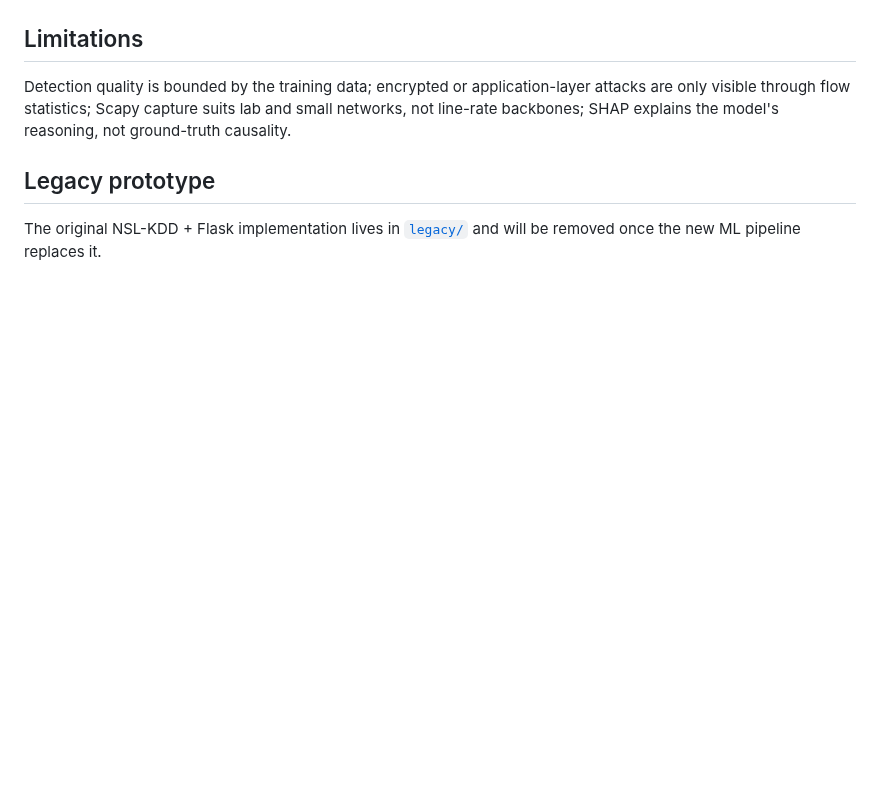
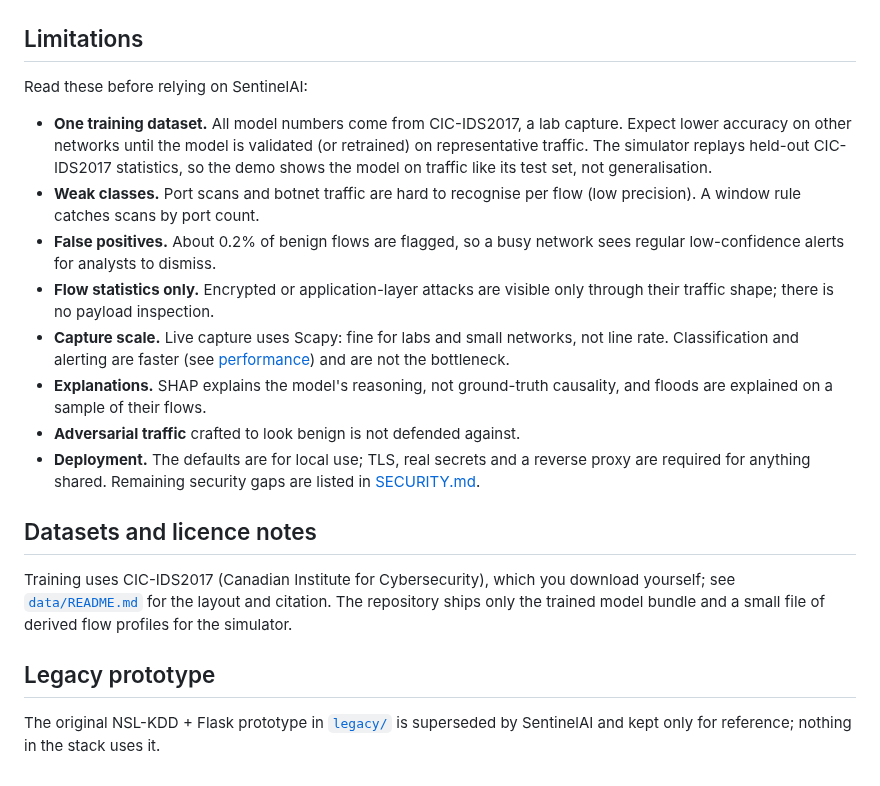
Before and after one commit to GoDZi6999/DDoS-System, a Markdown page: README.md, the part around one of its changes. GitHub-like rendering; blank space fills up the shorter version.

```diff
--- a/README.md
+++ b/README.md
@@ -145,12 +135,38 @@ Highlights (full list, tests and known gaps in [`docs/SECURITY.md`](docs/SECURIT
 
 ## Limitations
 
-Detection quality is bounded by the training data; encrypted or
-application-layer attacks are only visible through flow statistics; Scapy
-capture suits lab and small networks, not line-rate backbones; SHAP explains
-the model's reasoning, not ground-truth causality.
+Read these before relying on SentinelAI:
+
+- **One training dataset.** All model numbers come from CIC-IDS2017, a lab
+  capture. Expect lower accuracy on other networks until the model is
+  validated (or retrained) on representative traffic. The simulator replays
+  held-out CIC-IDS2017 statistics, so the demo shows the model on traffic like
+  its test set, not generalisation.
+- **Weak classes.** Port scans and botnet traffic are hard to recognise per
+  flow (low precision). A window rule catches scans by port count.
+- **False positives.** About 0.2% of benign flows are flagged, so a busy
+  network sees regular low-confidence alerts for analysts to dismiss.
+- **Flow statistics only.** Encrypted or application-layer attacks are visible
+  only through their traffic shape; there is no payload inspection.
+- **Capture scale.** Live capture uses Scapy: fine for labs and small
+  networks, not line rate. Classification and alerting are faster (see
+  [performance](docs/PERFORMANCE.md)) and are not the bottleneck.
+- **Explanations.** SHAP explains the model's reasoning, not ground-truth
+  causality, and floods are explained on a sample of their flows.
+- **Adversarial traffic** crafted to look benign is not defended against.
+- **Deployment.** The defaults are for local use; TLS, real secrets and a
+  reverse proxy are required for anything shared. Remaining security gaps are
+  listed in [SECURITY.md](docs/SECURITY.md#known-gaps-and-residual-risks).
+
+## Datasets and licence notes
+
+Training uses CIC-IDS2017 (Canadian Institute for Cybersecurity), which you
+download yourself; see [`data/README.md`](data/README.md) for the layout and
+citation. The repository ships only the trained model bundle and a small file
+of derived flow profiles for the simulator.
 
 ## Legacy prototype
 
-The original NSL-KDD + Flask implementation lives in [`legacy/`](legacy/README.md)
-and will be removed once the new ML pipeline replaces it.
+The original NSL-KDD + Flask prototype in [`legacy/`](legacy/README.md) is
+superseded by SentinelAI and kept only for reference; nothing in the stack
+uses it.
```
Also changed, not shown: other parts of README.md (+91 -101 lines), docs/ARCHITECTURE.md (+13 -13 lines), docs/DEMO.md (added, +114 -0 lines), docs/PERFORMANCE.md (added, +107 -0 lines), docs/SECURITY.md (+41 -3 lines), docs/TESTING.md (added, +33 -0 lines), docs/images/alert-detail.png, docs/images/alerts.png, docs/images/mobile.png, docs/images/notifications.png, docs/images/overview.png, 1 other file.
